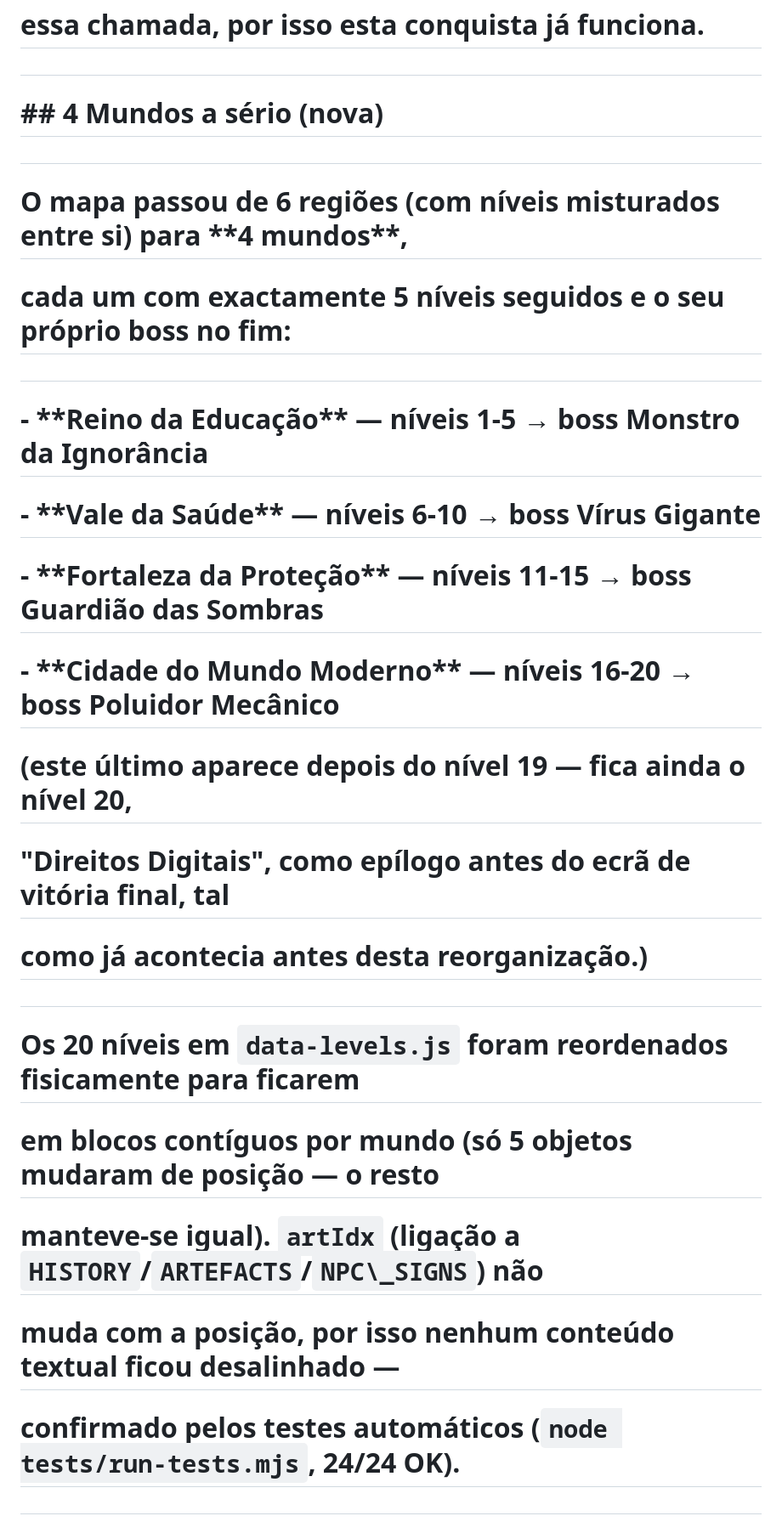
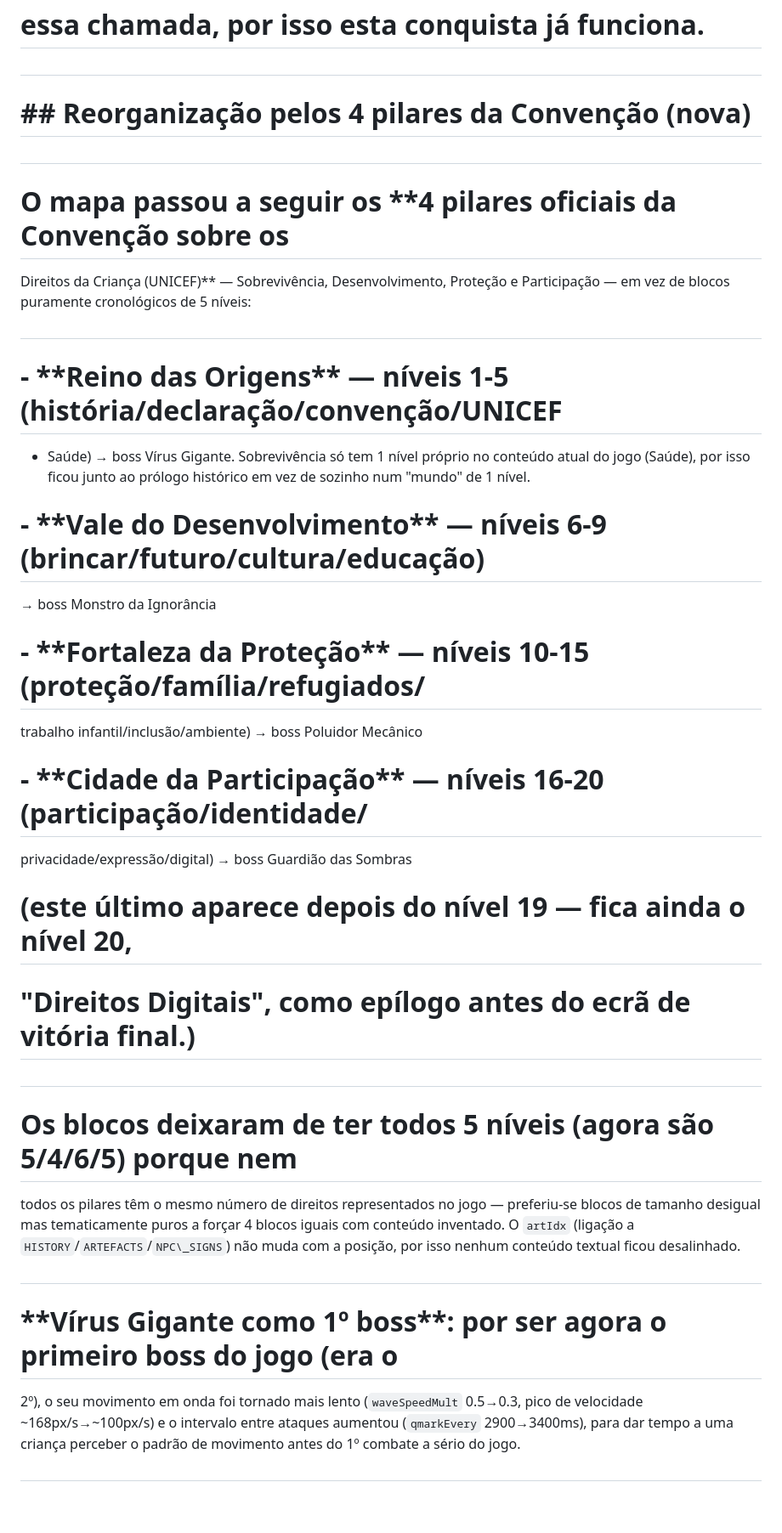
Before and after one commit to vvarzea/VanBerto-s-Missao-Direitos-das-Criancas, a Markdown page: README.md, the part around one of its changes. Shown at 85% size. Rendered like a GitHub page; blank space fills up the shorter version.

```diff
--- a/README.md
+++ b/README.md
@@ -128,41 +128,50 @@
 
 #
 
-# \## 4 Mundos a sério (nova)
+# \## Reorganização pelos 4 pilares da Convenção (nova)
 
 #
 
-# O mapa passou de 6 regiões (com níveis misturados entre si) para \*\*4 mundos\*\*,
-
-# cada um com exactamente 5 níveis seguidos e o seu próprio boss no fim:
+# O mapa passou a seguir os \*\*4 pilares oficiais da Convenção sobre os
+Direitos da Criança (UNICEF)\*\* — Sobrevivência, Desenvolvimento, Proteção e
+Participação — em vez de blocos puramente cronológicos de 5 níveis:
 
 #
 
-# \- \*\*Reino da Educação\*\* — níveis 1-5 → boss Monstro da Ignorância
+# \- \*\*Reino das Origens\*\* — níveis 1-5 (história/declaração/convenção/UNICEF
++ Saúde) → boss Vírus Gigante. Sobrevivência só tem 1 nível próprio no
+conteúdo atual do jogo (Saúde), por isso ficou junto ao prólogo histórico em
+vez de sozinho num "mundo" de 1 nível.
 
-# \- \*\*Vale da Saúde\*\* — níveis 6-10 → boss Vírus Gigante
+# \- \*\*Vale do Desenvolvimento\*\* — níveis 6-9 (brincar/futuro/cultura/educação)
+→ boss Monstro da Ignorância
 
-# \- \*\*Fortaleza da Proteção\*\* — níveis 11-15 → boss Guardião das Sombras
+# \- \*\*Fortaleza da Proteção\*\* — níveis 10-15 (proteção/família/refugiados/
+trabalho infantil/inclusão/ambiente) → boss Poluidor Mecânico
 
-# \- \*\*Cidade do Mundo Moderno\*\* — níveis 16-20 → boss Poluidor Mecânico
+# \- \*\*Cidade da Participação\*\* — níveis 16-20 (participação/identidade/
+privacidade/expressão/digital) → boss Guardião das Sombras
 
 # &#x20; (este último aparece depois do nível 19 — fica ainda o nível 20,
 
-# &#x20; "Direitos Digitais", como epílogo antes do ecrã de vitória final, tal
-
-# &#x20; como já acontecia antes desta reorganização.)
+# &#x20; "Direitos Digitais", como epílogo antes do ecrã de vitória final.)
 
 #
 
-# Os 20 níveis em `data-levels.js` foram reordenados fisicamente para ficarem
+# Os blocos deixaram de ter todos 5 níveis (agora são 5/4/6/5) porque nem
+todos os pilares têm o mesmo número de direitos representados no jogo —
+preferiu-se blocos de tamanho desigual mas tematicamente puros a forçar 4
+blocos iguais com conteúdo inventado. O `artIdx` (ligação a
+`HISTORY`/`ARTEFACTS`/`NPC\_SIGNS`) não muda com a posição, por isso nenhum
+conteúdo textual ficou desalinhado.
 
-# em blocos contíguos por mundo (só 5 objetos mudaram de posição — o resto
+#
 
-# manteve-se igual). `artIdx` (ligação a `HISTORY`/`ARTEFACTS`/`NPC\_SIGNS`) não
-
-# muda com a posição, por isso nenhum conteúdo textual ficou desalinhado —
-
-# confirmado pelos testes automáticos (`node tests/run-tests.mjs`, 24/24 OK).
+# \*\*Vírus Gigante como 1º boss\*\*: por ser agora o primeiro boss do jogo (era o
+2º), o seu movimento em onda foi tornado mais lento (`waveSpeedMult`
+0.5→0.3, pico de velocidade ~168px/s→~100px/s) e o intervalo entre ataques
+aumentou (`qmarkEvery` 2900→3400ms), para dar tempo a uma criança perceber o
+padrão de movimento antes do 1º combate a sério do jogo.
 
 #
 
```
Also changed, not shown: other parts of README.md (+7 -8 lines).
